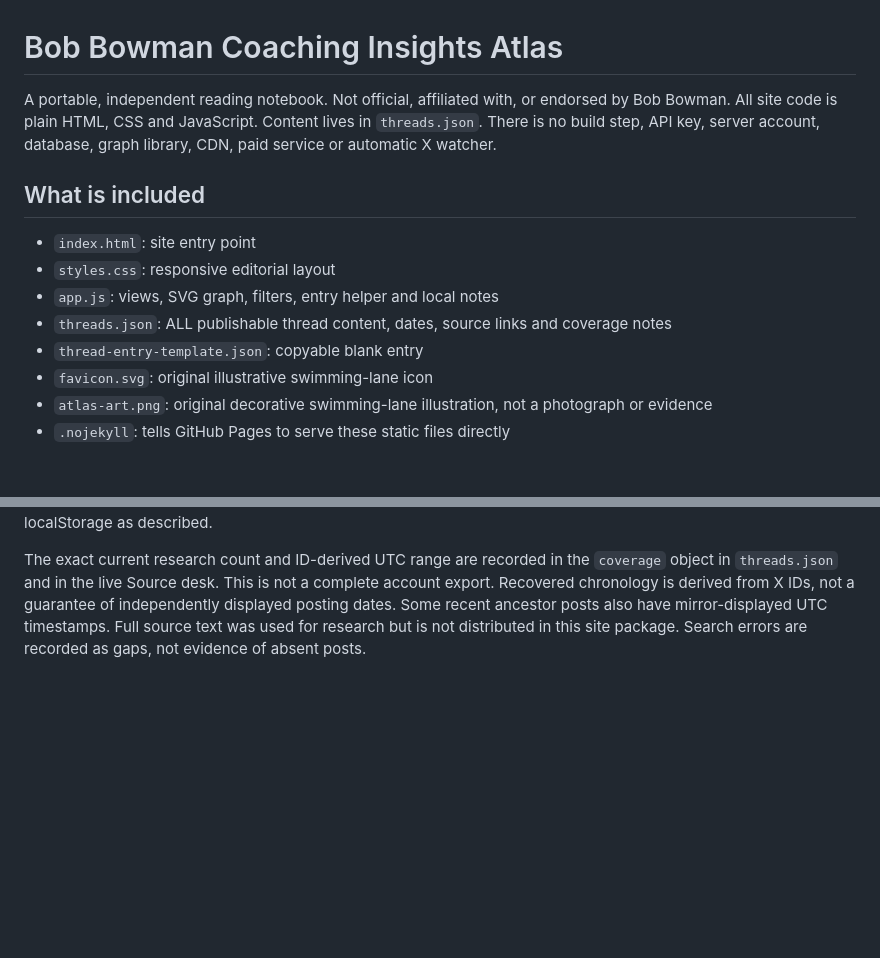
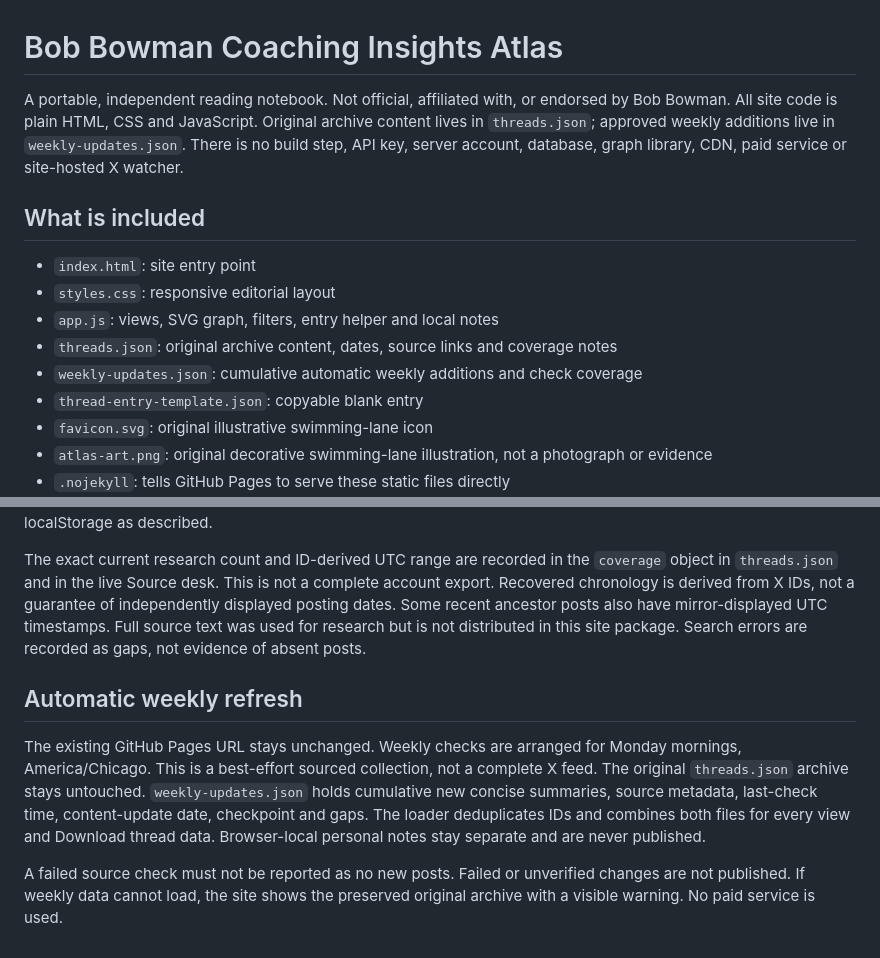
Before and after one commit to DataDrivenMed/bob-bowman-coaching-insights-atlas, a Markdown page: README.md, 2 parts joined by grey strips. Rendered like a GitHub page; blank space fills up the shorter version.

```diff
--- a/README.md
+++ b/README.md
@@ -1,13 +1,14 @@
 # Bob Bowman Coaching Insights Atlas
 
-A portable, independent reading notebook. Not official, affiliated with, or endorsed by Bob Bowman. All site code is plain HTML, CSS and JavaScript. Content lives in `threads.json`. There is no build step, API key, server account, database, graph library, CDN, paid service or automatic X watcher.
+A portable, independent reading notebook. Not official, affiliated with, or endorsed by Bob Bowman. All site code is plain HTML, CSS and JavaScript. Original archive content lives in `threads.json`; approved weekly additions live in `weekly-updates.json`. There is no build step, API key, server account, database, graph library, CDN, paid service or site-hosted X watcher.
 
 ## What is included
 
 - `index.html`: site entry point
 - `styles.css`: responsive editorial layout
 - `app.js`: views, SVG graph, filters, entry helper and local notes
-- `threads.json`: ALL publishable thread content, dates, source links and coverage notes
+- `threads.json`: original archive content, dates, source links and coverage notes
+- `weekly-updates.json`: cumulative automatic weekly additions and check coverage
 - `thread-entry-template.json`: copyable blank entry
 - `favicon.svg`: original illustrative swimming-lane icon
 - `atlas-art.png`: original decorative swimming-lane illustration, not a photograph or evidence
@@ -113,3 +114,10 @@ Branch/folder publishing reference: https://docs.github.com/en/pages/getting-sta
 This package has not been uploaded to a GitHub repository or deployed on GitHub Pages on your behalf. It is ready for you to publish using the instructions above. The separate hosted preview demonstrates the interface; its restricted browser-storage environment may show session-only notes. The standalone Pages version uses browser localStorage as described.
 
 The exact current research count and ID-derived UTC range are recorded in the `coverage` object in `threads.json` and in the live Source desk. This is not a complete account export. Recovered chronology is derived from X IDs, not a guarantee of independently displayed posting dates. Some recent ancestor posts also have mirror-displayed UTC timestamps. Full source text was used for research but is not distributed in this site package. Search errors are recorded as gaps, not evidence of absent posts.
+
+
+## Automatic weekly refresh
+
+The existing GitHub Pages URL stays unchanged. Weekly checks are arranged for Monday mornings, America/Chicago. This is a best-effort sourced collection, not a complete X feed. The original `threads.json` archive stays untouched. `weekly-updates.json` holds cumulative new concise summaries, source metadata, last-check time, content-update date, checkpoint and gaps. The loader deduplicates IDs and combines both files for every view and Download thread data. Browser-local personal notes stay separate and are never published.
+
+A failed source check must not be reported as no new posts. Failed or unverified changes are not published. If weekly data cannot load, the site shows the preserved original archive with a visible warning. No paid service is used.
```
